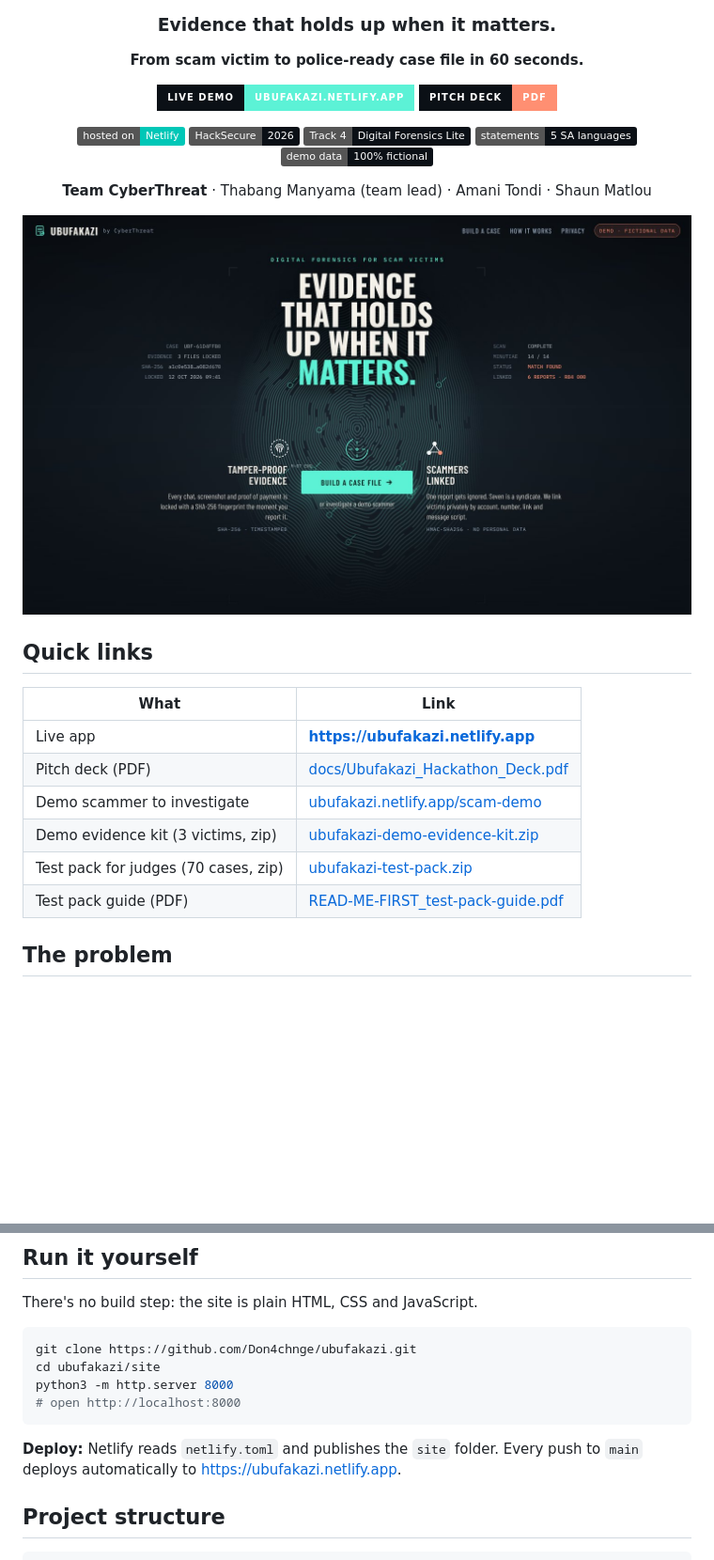
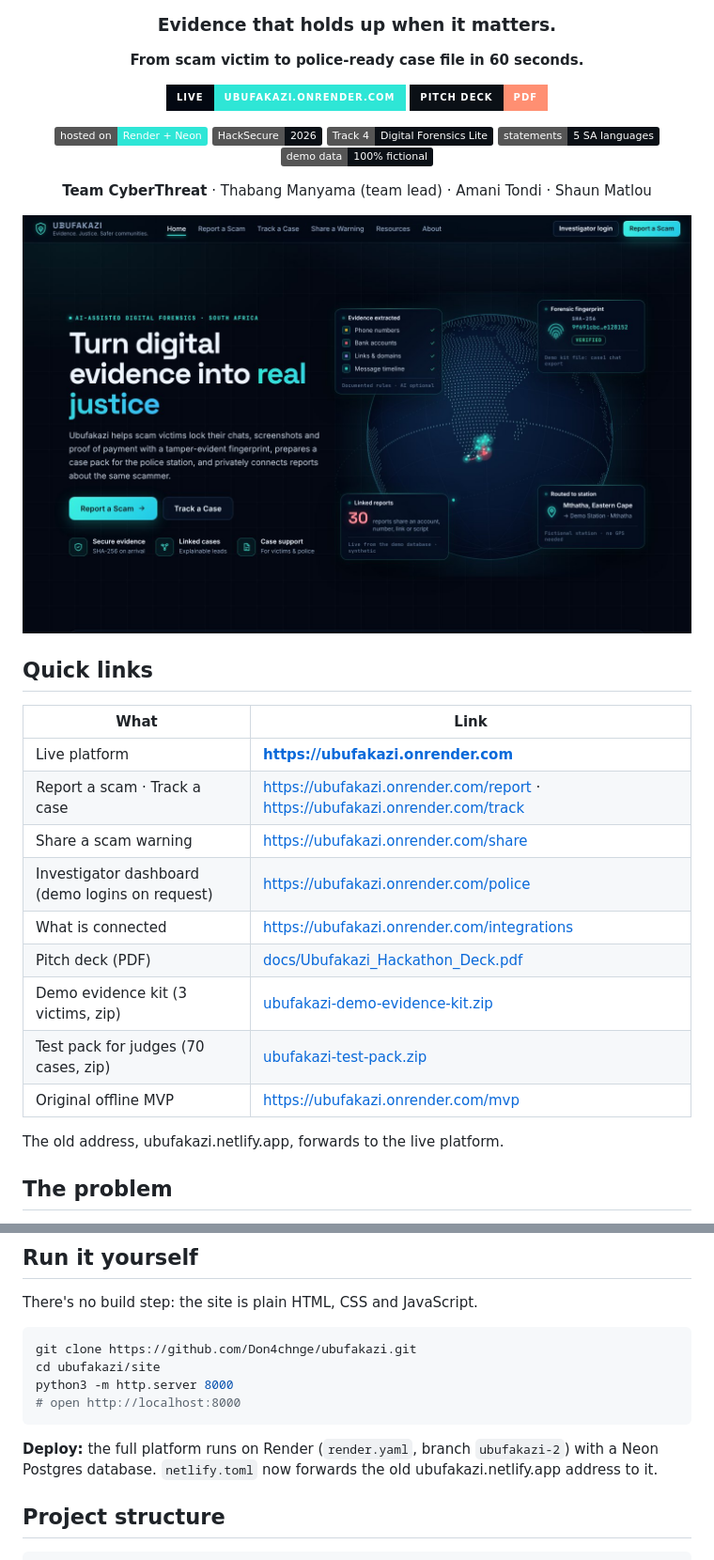
Before and after one commit to Don4chnge/ubufakazi, a Markdown page: README.md, 2 parts joined by grey strips. Shown at 94% size. Rendered like a GitHub page; pictures changed too: docs/screenshot-home.jpg (added); badges without logos; blank space fills up the shorter version.

Commit message:
README points to the live platform; Netlify forwards old links to Render
Claude-Session: https://claude.ai/code/session_01QZLSJTxzjfYZPFiqSiEXbs

````diff
--- a/README.md
+++ b/README.md
@@ -6,10 +6,10 @@
 
 **From scam victim to police-ready case file in 60 seconds.**
 
-[![Live demo](https://img.shields.io/badge/Live%20demo-ubufakazi.netlify.app-5CF2D6?style=for-the-badge&labelColor=0B1016)](https://ubufakazi.netlify.app)
+[![Live platform](https://img.shields.io/badge/Live-ubufakazi.onrender.com-2EE6D6?style=for-the-badge&labelColor=030812)](https://ubufakazi.onrender.com)
 [![Pitch deck](https://img.shields.io/badge/Pitch%20deck-PDF-FF8F72?style=for-the-badge&labelColor=0B1016)](docs/Ubufakazi_Hackathon_Deck.pdf)
 
-[![Netlify](https://img.shields.io/badge/hosted%20on-Netlify-00C7B7?logo=netlify&logoColor=white)](https://ubufakazi.netlify.app)
+[![Render](https://img.shields.io/badge/hosted%20on-Render%20%2B%20Neon-2EE6D6)](https://ubufakazi.onrender.com)
 ![HackSecure 2026](https://img.shields.io/badge/HackSecure-2026-0B1016)
 ![Track](https://img.shields.io/badge/Track%204-Digital%20Forensics%20Lite-0B1016)
 ![Languages](https://img.shields.io/badge/statements-5%20SA%20languages-0B1016)
@@ -19,18 +19,23 @@
 
 </div>
 
-![Ubufakazi landing screen](docs/screenshot-landing.jpg)
+![Ubufakazi home page](docs/screenshot-home.jpg)
 
 ## Quick links
 
 | What | Link |
 |---|---|
-| Live app | **https://ubufakazi.netlify.app** |
+| Live platform | **https://ubufakazi.onrender.com** |
+| Report a scam · Track a case | [https://ubufakazi.onrender.com/report](https://ubufakazi.onrender.com/report) · [https://ubufakazi.onrender.com/track](https://ubufakazi.onrender.com/track) |
+| Share a scam warning | [https://ubufakazi.onrender.com/share](https://ubufakazi.onrender.com/share) |
+| Investigator dashboard (demo logins on request) | [https://ubufakazi.onrender.com/police](https://ubufakazi.onrender.com/police) |
+| What is connected | [https://ubufakazi.onrender.com/integrations](https://ubufakazi.onrender.com/integrations) |
 | Pitch deck (PDF) | [docs/Ubufakazi_Hackathon_Deck.pdf](docs/Ubufakazi_Hackathon_Deck.pdf) |
-| Demo scammer to investigate | [ubufakazi.netlify.app/scam-demo](https://ubufakazi.netlify.app/scam-demo/) |
-| Demo evidence kit (3 victims, zip) | [ubufakazi-demo-evidence-kit.zip](https://ubufakazi.netlify.app/demo-kit/ubufakazi-demo-evidence-kit.zip) |
-| Test pack for judges (70 cases, zip) | [ubufakazi-test-pack.zip](https://ubufakazi.netlify.app/test-pack/ubufakazi-test-pack.zip) |
-| Test pack guide (PDF) | [READ-ME-FIRST_test-pack-guide.pdf](https://ubufakazi.netlify.app/test-pack/READ-ME-FIRST_test-pack-guide.pdf) |
+| Demo evidence kit (3 victims, zip) | [ubufakazi-demo-evidence-kit.zip](https://ubufakazi.onrender.com/demo-kit/ubufakazi-demo-evidence-kit.zip) |
+| Test pack for judges (70 cases, zip) | [ubufakazi-test-pack.zip](https://ubufakazi.onrender.com/test-pack/ubufakazi-test-pack.zip) |
+| Original offline MVP | [https://ubufakazi.onrender.com/mvp](https://ubufakazi.onrender.com/mvp) |
+
+The old address, ubufakazi.netlify.app, forwards to the live platform.
 
 ## The problem
 
@@ -128,7 +135,7 @@ python3 -m http.server 8000
 # open http://localhost:8000
 ```
 
-**Deploy:** Netlify reads `netlify.toml` and publishes the `site` folder. Every push to `main` deploys automatically to https://ubufakazi.netlify.app.
+**Deploy:** the full platform runs on Render (`render.yaml`, branch `ubufakazi-2`) with a Neon Postgres database. `netlify.toml` now forwards the old ubufakazi.netlify.app address to it.
 
 ## Project structure
 
````
Also changed, not shown: other parts of README.md (+5 -3 lines), docs/screenshot-network.jpg (added), 1 other file.
